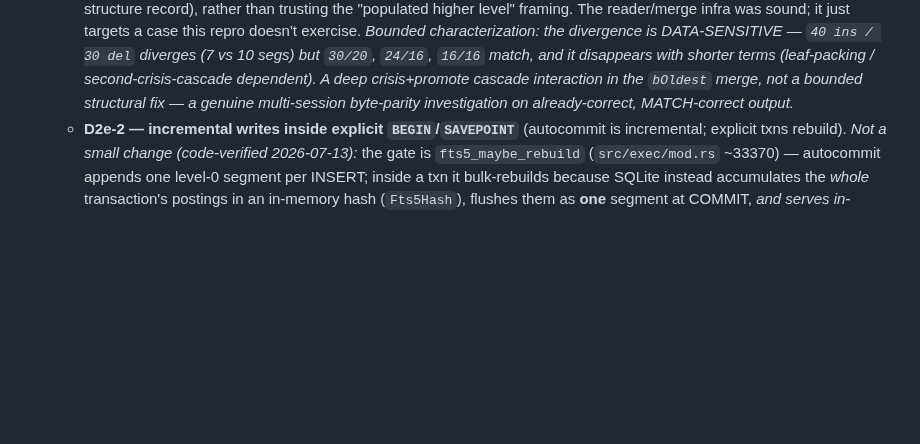
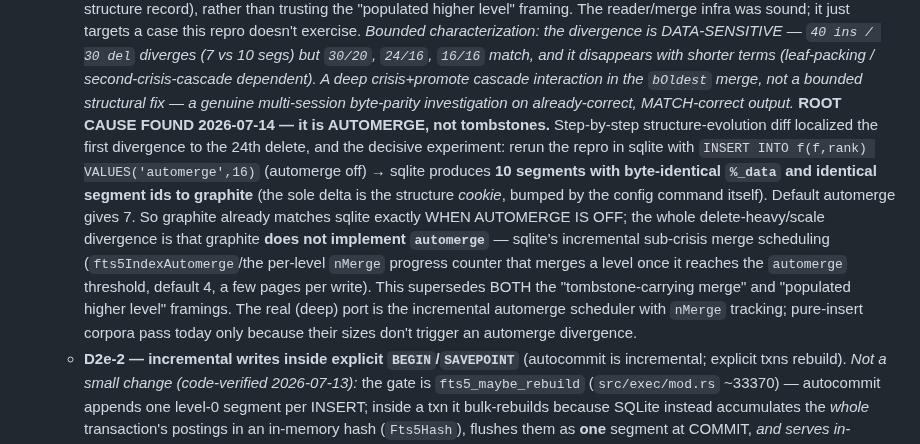
Before and after one commit to KarpelesLab/graphitesql, a Markdown page: ROADMAP.md, the part around the change. GitHub-like rendering; blank space fills up the shorter version.

Commit message:
docs: root-cause the FTS5 delete/scale divergence as missing automerge
Step-by-step structure-evolution diffing localized the 40-ins/30-del
divergence to the 24th delete, and a decisive experiment identifies the
cause: rerunning the repro in sqlite with automerge disabled
(INSERT INTO f(f,rank) VALUES('automerge',16)) makes sqlite produce 10
segments with byte-identical %_data and identical segment ids to
graphite (only the structure cookie differs, an artifact of the config
command). Default automerge gives 7.

So graphite already matches sqlite exactly when automerge is off; the
delete-heavy/scale byte divergence is that graphite does not implement
automerge — sqlite's incremental sub-crisis merge scheduling (the
per-level nMerge progress counter that merges a level once it reaches the
automerge threshold, a few pages per write). This supersedes both the
"tombstone-carrying merge" and "populated higher level" framings; the
real fix is the incremental automerge scheduler. Output stays
integrity-clean and MATCH-correct throughout.

Co-Authored-By: Claude Opus 4.8 (1M context) <noreply@anthropic.com>

```diff
--- a/ROADMAP.md
+++ b/ROADMAP.md
@@ -730,6 +730,21 @@ history / `CHANGELOG.md`. Remaining:
     (leaf-packing / second-crisis-cascade dependent). A deep crisis+promote cascade
     interaction in the `bOldest` merge, not a bounded structural fix — a genuine
     multi-session byte-parity investigation on already-correct, MATCH-correct output.*
+    **ROOT CAUSE FOUND 2026-07-14 — it is AUTOMERGE, not tombstones.** Step-by-step
+    structure-evolution diff localized the first divergence to the 24th delete, and
+    the decisive experiment: rerun the repro in sqlite with `INSERT INTO
+    f(f,rank) VALUES('automerge',16)` (automerge off) → sqlite produces **10
+    segments with byte-identical `%_data` and identical segment ids to graphite**
+    (the sole delta is the structure *cookie*, bumped by the config command itself).
+    Default automerge gives 7. So graphite already matches sqlite exactly WHEN
+    AUTOMERGE IS OFF; the whole delete-heavy/scale divergence is that graphite
+    **does not implement `automerge`** — sqlite's incremental sub-crisis merge
+    scheduling (`fts5IndexAutomerge`/the per-level `nMerge` progress counter that
+    merges a level once it reaches the `automerge` threshold, default 4, a few pages
+    per write). This supersedes BOTH the "tombstone-carrying merge" and "populated
+    higher level" framings. The real (deep) port is the incremental automerge
+    scheduler with `nMerge` tracking; pure-insert corpora pass today only because
+    their sizes don't trigger an automerge divergence.
   - **D2e-2 — incremental writes inside explicit `BEGIN`/`SAVEPOINT`** (autocommit
     is incremental; explicit txns rebuild). *Not a small change (code-verified
     2026-07-13):* the gate is `fts5_maybe_rebuild` (`src/exec/mod.rs` ~33370) —
```
